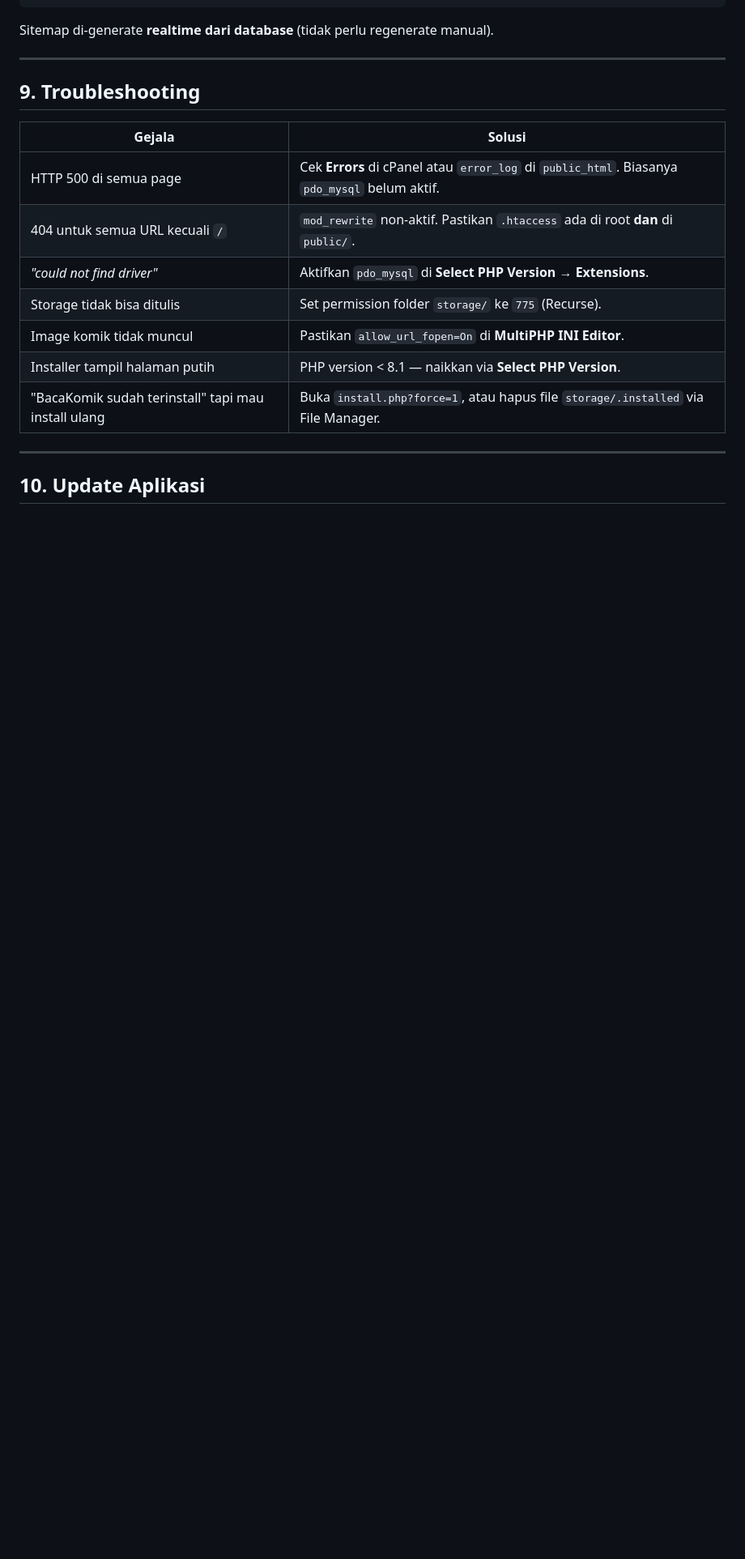
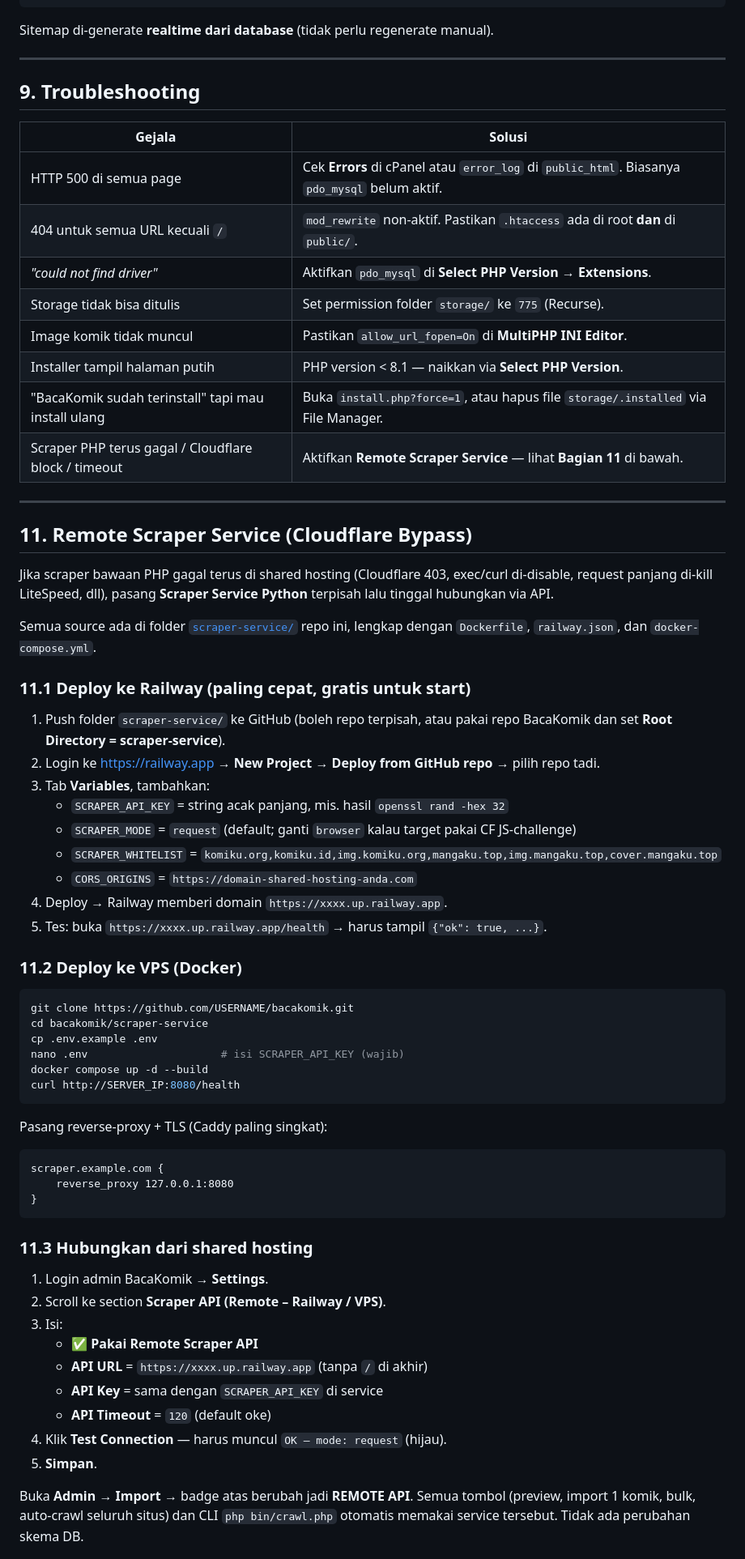
Before and after one commit to fitrianabila2025group/bacakomik, a Markdown page: INSTALL.md, the part around one of its changes. Shown at 81% size. GitHub-like rendering; blank space fills up the shorter version.

Commit message:
docs(install): add section 11 Remote Scraper Service (Railway/VPS) setup

````diff
--- a/INSTALL.md
+++ b/INSTALL.md
@@ -175,7 +175,61 @@ Sitemap di-generate **realtime dari database** (tidak perlu regenerate manual).
 | Image komik tidak muncul | Pastikan `allow_url_fopen=On` di **MultiPHP INI Editor**. |
 | Installer tampil halaman putih | PHP version < 8.1 — naikkan via **Select PHP Version**. |
 | "BacaKomik sudah terinstall" tapi mau install ulang | Buka `install.php?force=1`, atau hapus file `storage/.installed` via File Manager. |
+| Scraper PHP terus gagal / Cloudflare block / timeout | Aktifkan **Remote Scraper Service** — lihat **Bagian 11** di bawah. |
 
 ---
 
-## 10. Update Aplikasi
+## 11. Remote Scraper Service (Cloudflare Bypass)
+
+Jika scraper bawaan PHP gagal terus di shared hosting (Cloudflare 403,
+exec/curl di-disable, request panjang di-kill LiteSpeed, dll), pasang
+**Scraper Service Python** terpisah lalu tinggal hubungkan via API.
+
+Semua source ada di folder [`scraper-service/`](scraper-service/) repo ini,
+lengkap dengan `Dockerfile`, `railway.json`, dan `docker-compose.yml`.
+
+### 11.1 Deploy ke Railway (paling cepat, gratis untuk start)
+
+1. Push folder `scraper-service/` ke GitHub (boleh repo terpisah, atau pakai repo BacaKomik dan set **Root Directory = scraper-service**).
+2. Login ke <https://railway.app> → **New Project → Deploy from GitHub repo** → pilih repo tadi.
+3. Tab **Variables**, tambahkan:
+   - `SCRAPER_API_KEY` = string acak panjang, mis. hasil `openssl rand -hex 32`
+   - `SCRAPER_MODE` = `request` (default; ganti `browser` kalau target pakai CF JS-challenge)
+   - `SCRAPER_WHITELIST` = `komiku.org,komiku.id,img.komiku.org,mangaku.top,img.mangaku.top,cover.mangaku.top`
+   - `CORS_ORIGINS` = `https://domain-shared-hosting-anda.com`
+4. Deploy → Railway memberi domain `https://xxxx.up.railway.app`.
+5. Tes: buka `https://xxxx.up.railway.app/health` → harus tampil `{"ok": true, ...}`.
+
+### 11.2 Deploy ke VPS (Docker)
+
+```bash
+git clone https://github.com/USERNAME/bacakomik.git
+cd bacakomik/scraper-service
+cp .env.example .env
+nano .env                     # isi SCRAPER_API_KEY (wajib)
+docker compose up -d --build
+curl http://SERVER_IP:8080/health
+```
+
+Pasang reverse-proxy + TLS (Caddy paling singkat):
+
+```caddyfile
+scraper.example.com {
+    reverse_proxy 127.0.0.1:8080
+}
+```
+
+### 11.3 Hubungkan dari shared hosting
+
+1. Login admin BacaKomik → **Settings**.
+2. Scroll ke section **Scraper API (Remote – Railway / VPS)**.
+3. Isi:
+   - ✅ **Pakai Remote Scraper API**
+   - **API URL** = `https://xxxx.up.railway.app` (tanpa `/` di akhir)
+   - **API Key** = sama dengan `SCRAPER_API_KEY` di service
+   - **API Timeout** = `120` (default oke)
+4. Klik **Test Connection** — harus muncul `OK — mode: request` (hijau).
+5. **Simpan**.
+
+Buka **Admin → Import** → badge atas berubah jadi **REMOTE API**. Semua tombol (preview, import 1 komik, bulk, auto-crawl seluruh situs) dan CLI `php bin/crawl.php` otomatis memakai service tersebut. Tidak ada perubahan skema DB.
+
````
Also changed, not shown: other parts of INSTALL.md (+13 -0 lines).
